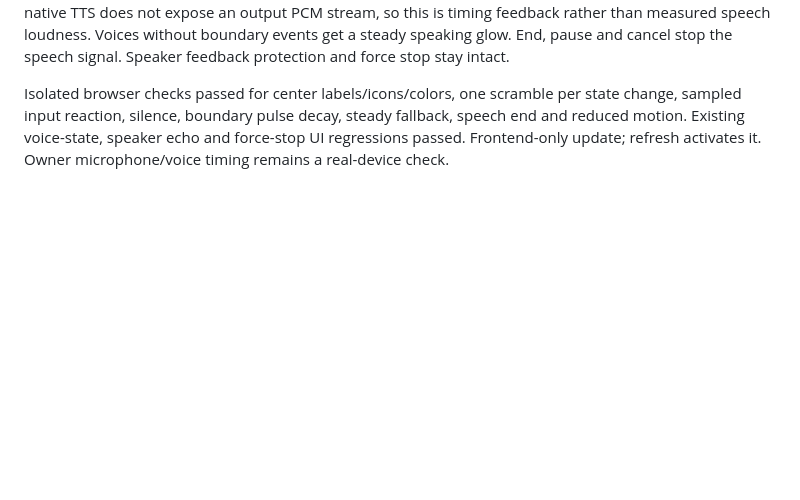
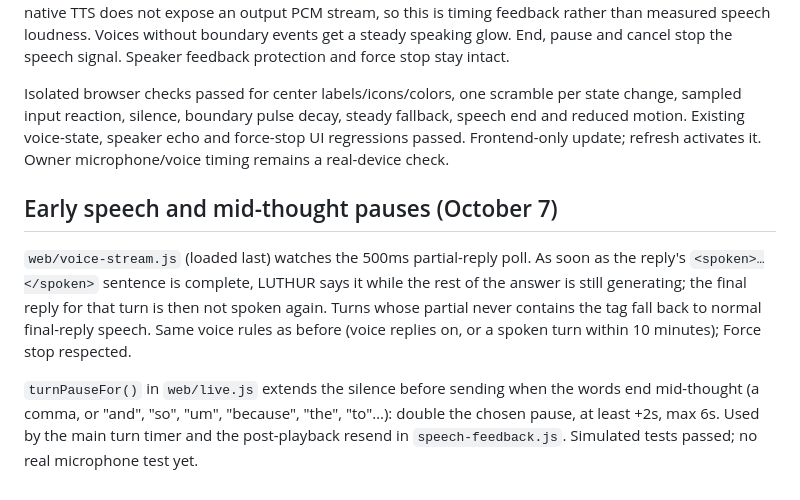
Before and after one commit to TreeHooman/BRAIN-HQ, a Markdown page: docs/VOICE-CONVERSATION.md, the part around the change. Rendered like a GitHub page; blank space fills up the shorter version.

Commit message:
Document early speech and mid-thought pauses
Co-Authored-By: Claude Opus 5.5 <noreply@anthropic.com>

```diff
--- a/docs/VOICE-CONVERSATION.md
+++ b/docs/VOICE-CONVERSATION.md
@@ -65,3 +65,9 @@ The newer center icon, Listening/Hearing/Thinking/Speaking label, hint and state
 Orb waves respond to real microphone volume while listening, and radial bars use microphone frequency samples. Silence stops the voice-driven phase movement. If samples are unavailable, actual recognized-word events provide a small activity cue rather than fabricated microphone volume. Thinking has a distinct work indicator. Spoken output pulses use native speech word-boundary events, with decay between words; native TTS does not expose an output PCM stream, so this is timing feedback rather than measured speech loudness. Voices without boundary events get a steady speaking glow. End, pause and cancel stop the speech signal. Speaker feedback protection and force stop stay intact.
 
 Isolated browser checks passed for center labels/icons/colors, one scramble per state change, sampled input reaction, silence, boundary pulse decay, steady fallback, speech end and reduced motion. Existing voice-state, speaker echo and force-stop UI regressions passed. Frontend-only update; refresh activates it. Owner microphone/voice timing remains a real-device check.
+
+## Early speech and mid-thought pauses (October 7)
+
+`web/voice-stream.js` (loaded last) watches the 500ms partial-reply poll. As soon as the reply's `<spoken>…</spoken>` sentence is complete, LUTHUR says it while the rest of the answer is still generating; the final reply for that turn is then not spoken again. Turns whose partial never contains the tag fall back to normal final-reply speech. Same voice rules as before (voice replies on, or a spoken turn within 10 minutes); Force stop respected.
+
+`turnPauseFor()` in `web/live.js` extends the silence before sending when the words end mid-thought (a comma, or "and", "so", "um", "because", "the", "to"…): double the chosen pause, at least +2s, max 6s. Used by the main turn timer and the post-playback resend in `speech-feedback.js`. Simulated tests passed; no real microphone test yet.
```
